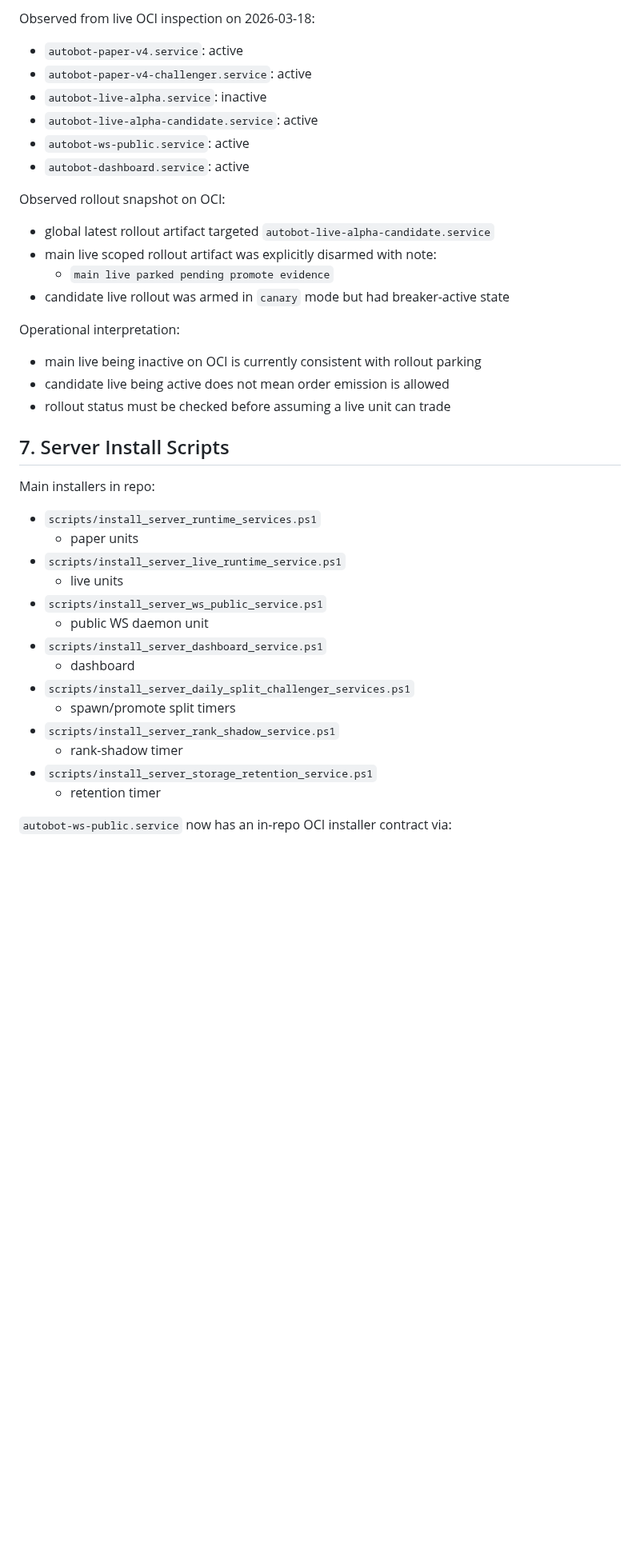
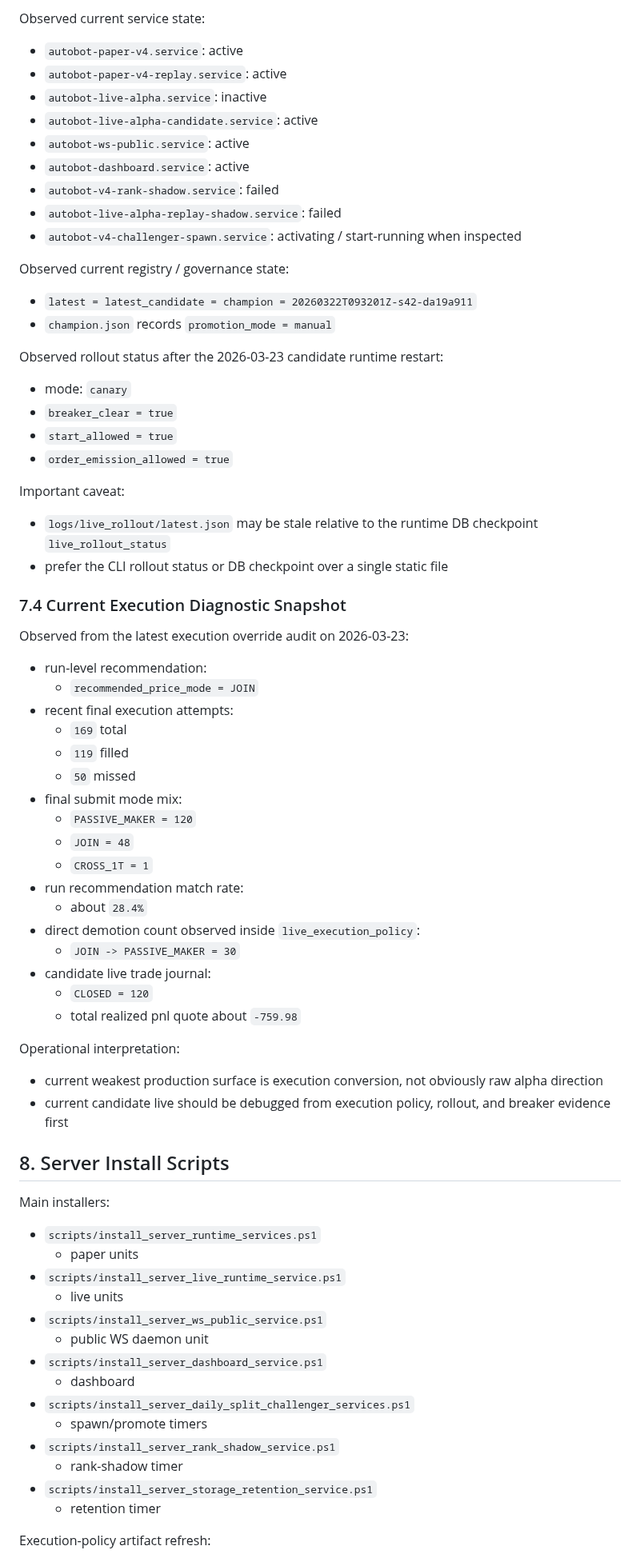
Before and after one commit to LeeGukHeon/Autobot, a Markdown page: docs/PROGRAM_RUNBOOK.md, the part around one of its changes. Shown at 80% size. GitHub-like rendering; blank space fills up the shorter version.

```diff
--- a/docs/PROGRAM_RUNBOOK.md
+++ b/docs/PROGRAM_RUNBOOK.md
@@ -437,29 +482,63 @@ Observed on 2026-03-18:
 
-Observed from live OCI inspection on 2026-03-18:
+Observed current service state:
 
 - `autobot-paper-v4.service`: active
-- `autobot-paper-v4-challenger.service`: active
+- `autobot-paper-v4-replay.service`: active
 - `autobot-live-alpha.service`: inactive
 - `autobot-live-alpha-candidate.service`: active
 - `autobot-ws-public.service`: active
 - `autobot-dashboard.service`: active
+- `autobot-v4-rank-shadow.service`: failed
+- `autobot-live-alpha-replay-shadow.service`: failed
+- `autobot-v4-challenger-spawn.service`: activating / start-running when inspected
 
-Observed rollout snapshot on OCI:
+Observed current registry / governance state:
 
-- global latest rollout artifact targeted `autobot-live-alpha-candidate.service`
-- main live scoped rollout artifact was explicitly disarmed with note:
-  - `main live parked pending promote evidence`
-- candidate live rollout was armed in `canary` mode but had breaker-active state
+- `latest = latest_candidate = champion = 20260322T093201Z-s42-da19a911`
+- `champion.json` records `promotion_mode = manual`
+
+Observed rollout status after the 2026-03-23 candidate runtime restart:
+
+- mode: `canary`
+- `breaker_clear = true`
+- `start_allowed = true`
+- `order_emission_allowed = true`
+
+Important caveat:
+
+- `logs/live_rollout/latest.json` may be stale relative to the runtime DB checkpoint `live_rollout_status`
+- prefer the CLI rollout status or DB checkpoint over a single static file
+
+### 7.4 Current Execution Diagnostic Snapshot
+
+Observed from the latest execution override audit on 2026-03-23:
+
+- run-level recommendation:
+  - `recommended_price_mode = JOIN`
+- recent final execution attempts:
+  - `169` total
+  - `119` filled
+  - `50` missed
+- final submit mode mix:
+  - `PASSIVE_MAKER = 120`
+  - `JOIN = 48`
+  - `CROSS_1T = 1`
+- run recommendation match rate:
+  - about `28.4%`
+- direct demotion count observed inside `live_execution_policy`:
+  - `JOIN -> PASSIVE_MAKER = 30`
+- candidate live trade journal:
+  - `CLOSED = 120`
+  - total realized pnl quote about `-759.98`
 
 Operational interpretation:
 
-- main live being inactive on OCI is currently consistent with rollout parking
-- candidate live being active does not mean order emission is allowed
-- rollout status must be checked before assuming a live unit can trade
+- current weakest production surface is execution conversion, not obviously raw alpha direction
+- current candidate live should be debugged from execution policy, rollout, and breaker evidence first
 
-## 7. Server Install Scripts
+## 8. Server Install Scripts
 
-Main installers in repo:
+Main installers:
 
 - `scripts/install_server_runtime_services.ps1`
   - paper units
@@ -470,11 +549,11 @@ Main installers in repo:
 - `scripts/install_server_dashboard_service.ps1`
   - dashboard
 - `scripts/install_server_daily_split_challenger_services.ps1`
-  - spawn/promote split timers
+  - spawn/promote timers
 - `scripts/install_server_rank_shadow_service.ps1`
   - rank-shadow timer
 - `scripts/install_server_storage_retention_service.ps1`
   - retention timer
 
-`autobot-ws-public.service` now has an in-repo OCI installer contract via:
+Execution-policy artifact refresh:
 
```
Also changed, not shown: other parts of docs/PROGRAM_RUNBOOK.md (+237 -152 lines).
